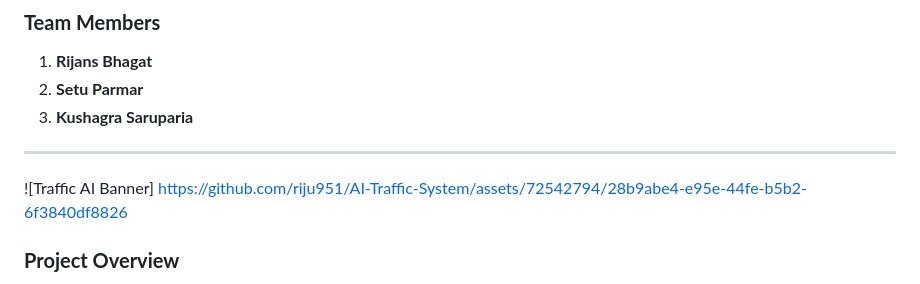
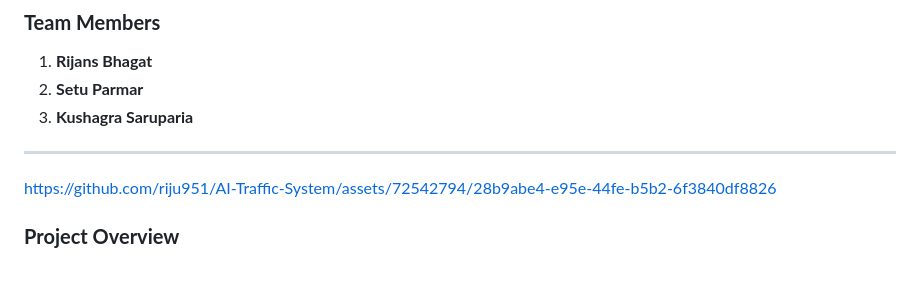
Before and after one commit to riju951/AI-Traffic-System, a Markdown page: README.md, the part around the change. Rendered like a GitHub page.

```diff
--- a/README.md
+++ b/README.md
@@ -10,7 +10,6 @@
 
 ---
 
-![Traffic AI Banner]
 https://github.com/riju951/AI-Traffic-System/assets/72542794/28b9abe4-e95e-44fe-b5b2-6f3840df8826
  <!-- You should provide an actual link or path for the image. -->
 
```
